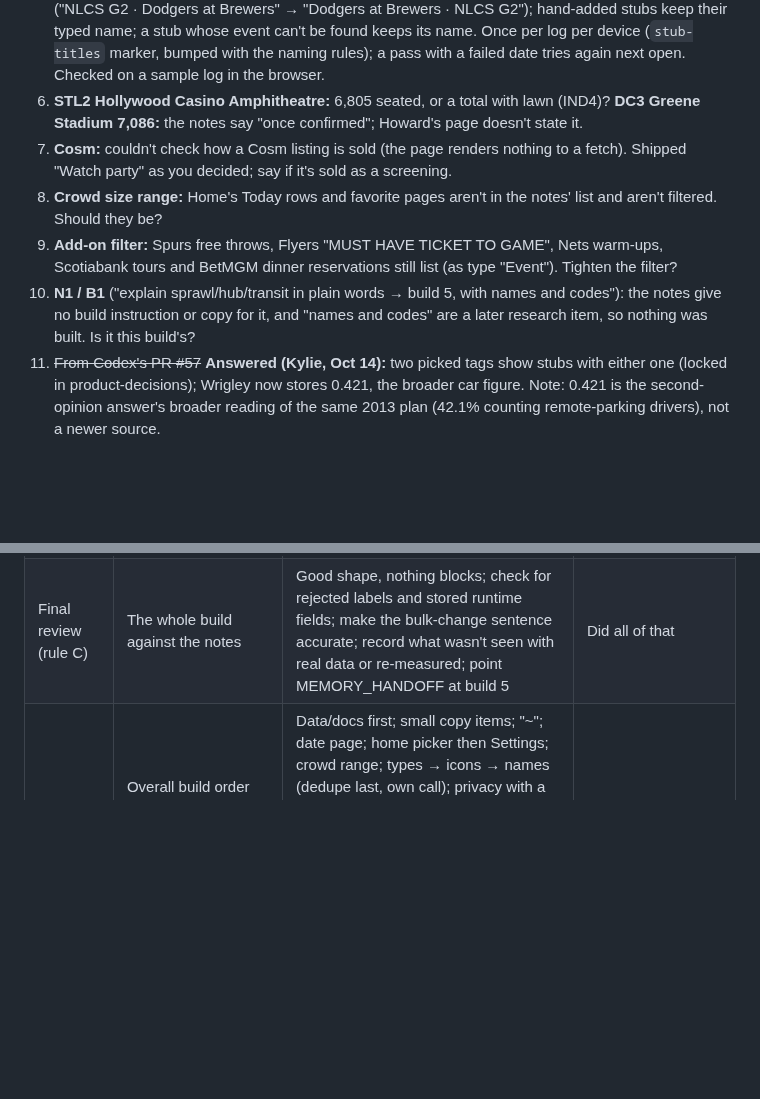
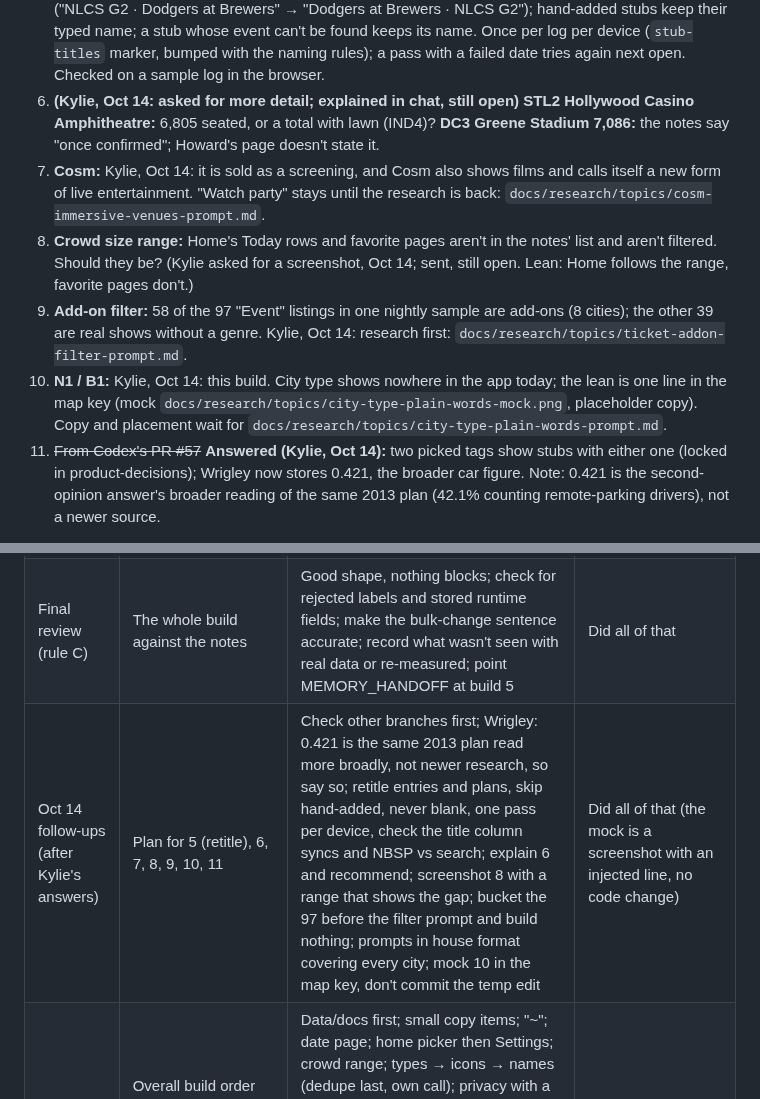
Before and after one commit to kylieau/fan-friction, a Markdown page: docs/build-5/handoff-5.md, 2 parts joined by grey strips. GitHub-like rendering; blank space fills up the shorter version.

Commit message:
Research prompts: Cosm and immersive venues, ticket add-on filter, city type in plain words
Kylie, Oct 14: Cosm is sold as a screening (research before retyping); the
add-on filter gets researched across feeds and cities (58 of 97 "Event"
rows are add-ons); city type in plain words is this build's, with a map key
mock and copy from research.

Co-Authored-By: Claude Opus 5.5 <noreply@anthropic.com>

```diff
--- a/docs/build-5/handoff-5.md
+++ b/docs/build-5/handoff-5.md
@@ -18,11 +18,11 @@ Status per notes item, file refs, judgment calls and open questions are below; t
 3. ~~**Short-name budget**~~ **Answered (Kylie, Oct 14):** when the short name runs past 32 characters, the game number shortens to the chip form: "Brewers at Dodgers · NLCS G3" ("Game 1" on a doubleheader → "DH1"). Under 32, "Game 3" stays ("Mets at Dodgers · NLCS, Game 3"). The round and number never split across lines. Built in `eventTitle.ts` (`shortGame`), checked in `titles-check.mjs`.
 4. ~~**Chip punctuation**~~ **Answered (Kylie, Oct 14):** keep " · " before a playoff round ("Dodgers · NLCS G3"), replacing the Oct 4 parentheses.
 5. ~~**Old stubs' titles**~~ **Answered (Kylie, Oct 14): retitle.** Built: `retitleStubs` (`personalLog.ts`) runs after the log loads (`App.tsx`). Stubs and plans made from an event take its current short name ("NLCS G2 · Dodgers at Brewers" → "Dodgers at Brewers · NLCS G2"); hand-added stubs keep their typed name; a stub whose event can't be found keeps its name. Once per log per device (`stub-titles` marker, bumped with the naming rules); a pass with a failed date tries again next open. Checked on a sample log in the browser.
-6. **STL2 Hollywood Casino Amphitheatre:** 6,805 seated, or a total with lawn (IND4)? **DC3 Greene Stadium 7,086:** the notes say "once confirmed"; Howard's page doesn't state it.
-7. **Cosm:** couldn't check how a Cosm listing is sold (the page renders nothing to a fetch). Shipped "Watch party" as you decided; say if it's sold as a screening.
-8. **Crowd size range:** Home's Today rows and favorite pages aren't in the notes' list and aren't filtered. Should they be?
-9. **Add-on filter:** Spurs free throws, Flyers "MUST HAVE TICKET TO GAME", Nets warm-ups, Scotiabank tours and BetMGM dinner reservations still list (as type "Event"). Tighten the filter?
-10. **N1 / B1** ("explain sprawl/hub/transit in plain words → build 5, with names and codes"): the notes give no build instruction or copy for it, and "names and codes" are a later research item, so nothing was built. Is it this build's?
+6. **(Kylie, Oct 14: asked for more detail; explained in chat, still open)** **STL2 Hollywood Casino Amphitheatre:** 6,805 seated, or a total with lawn (IND4)? **DC3 Greene Stadium 7,086:** the notes say "once confirmed"; Howard's page doesn't state it.
+7. **Cosm:** Kylie, Oct 14: it is sold as a screening, and Cosm also shows films and calls itself a new form of live entertainment. "Watch party" stays until the research is back: `docs/research/topics/cosm-immersive-venues-prompt.md`.
+8. **Crowd size range:** Home's Today rows and favorite pages aren't in the notes' list and aren't filtered. Should they be? (Kylie asked for a screenshot, Oct 14; sent, still open. Lean: Home follows the range, favorite pages don't.)
+9. **Add-on filter:** 58 of the 97 "Event" listings in one nightly sample are add-ons (8 cities); the other 39 are real shows without a genre. Kylie, Oct 14: research first: `docs/research/topics/ticket-addon-filter-prompt.md`.
+10. **N1 / B1:** Kylie, Oct 14: this build. City type shows nowhere in the app today; the lean is one line in the map key (mock `docs/research/topics/city-type-plain-words-mock.png`, placeholder copy). Copy and placement wait for `docs/research/topics/city-type-plain-words-prompt.md`.
 11. ~~From Codex's PR #57~~ **Answered (Kylie, Oct 14):** two picked tags show stubs with either one (locked in product-decisions); Wrigley now stores 0.421, the broader car figure. Note: 0.421 is the second-opinion answer's broader reading of the same 2013 plan (42.1% counting remote-parking drivers), not a newer source.
 
 **Notes-vs-board or notes-vs-notes calls I made** (each listed under its item): read tile (board), first-open row tap (board), STL2 (left blank), backfill order for "Only me" (no widening), short budget (advisor reading), Pop-ups section wording (board).
@@ -229,4 +229,5 @@ Board: `docs/build-5/mosaic/b5/v2/add-to-calendar.png` (B and the chooser sheet)
 | Item 3 | End time, time zone, Time TBA, contents, layout, placement | Agreed; reuse `wallClockToUtc`; Apple vs everything else for the label; reuse the existing download path and add a phone check; RFC 5545 must-haves; ahead only; measure the Stub it height; reuse the sheet shell | Did all of that |
 | Item 1 | AXS / DICE blocked, SeatGeek behind an env var, the festival list, promoter sources, pop-up sizing | Record that 403 also means a scraper would fail and ask Kylie to paste the terms; read the research for SeatGeek's endpoint and fetch its docs once, wire it like Ticketmaster and check failure handling and the workflow env; build the registry, not an empty file; Ocean Way unidentified (the research did identify it); Framework one fetch; Goldenvoice and Insomniac one terms fetch each; a 'popup' basis for the explainer; extract the shared one-show key; write the BACKLOG items | Did all of that |
 | Final review (rule C) | The whole build against the notes | Good shape, nothing blocks; check for rejected labels and stored runtime fields; make the bulk-change sentence accurate; record what wasn't seen with real data or re-measured; point MEMORY_HANDOFF at build 5 | Did all of that |
+| Oct 14 follow-ups (after Kylie's answers) | Plan for 5 (retitle), 6, 7, 8, 9, 10, 11 | Check other branches first; Wrigley: 0.421 is the same 2013 plan read more broadly, not newer research, so say so; retitle entries and plans, skip hand-added, never blank, one pass per device, check the title column syncs and NBSP vs search; explain 6 and recommend; screenshot 8 with a range that shows the gap; bucket the 97 before the filter prompt and build nothing; prompts in house format covering every city; mock 10 in the map key, don't commit the temp edit | Did all of that (the mock is a screenshot with an injected line, no code change) |
 | Plan | Overall build order and how to handle the missing boards, `icons.cjs`, the SeatGeek key, `/compact` | Data/docs first; small copy items; "~"; date page; home picker then Settings; crowd range; types → icons → names (dedupe last, own call); privacy with a migration that main tolerates unapplied; calendar; item 1 last. Build to the notes' text where boards are missing; never draw the six custom icons; SeatGeek behind an env var, no sign-up; check AXS/DICE terms before scraping; Ticketmaster id pass needs the job's key | Following this order |
```
Also changed, not shown: docs/research/topics/city-type-plain-words-mock.png (added), 3 other files.
